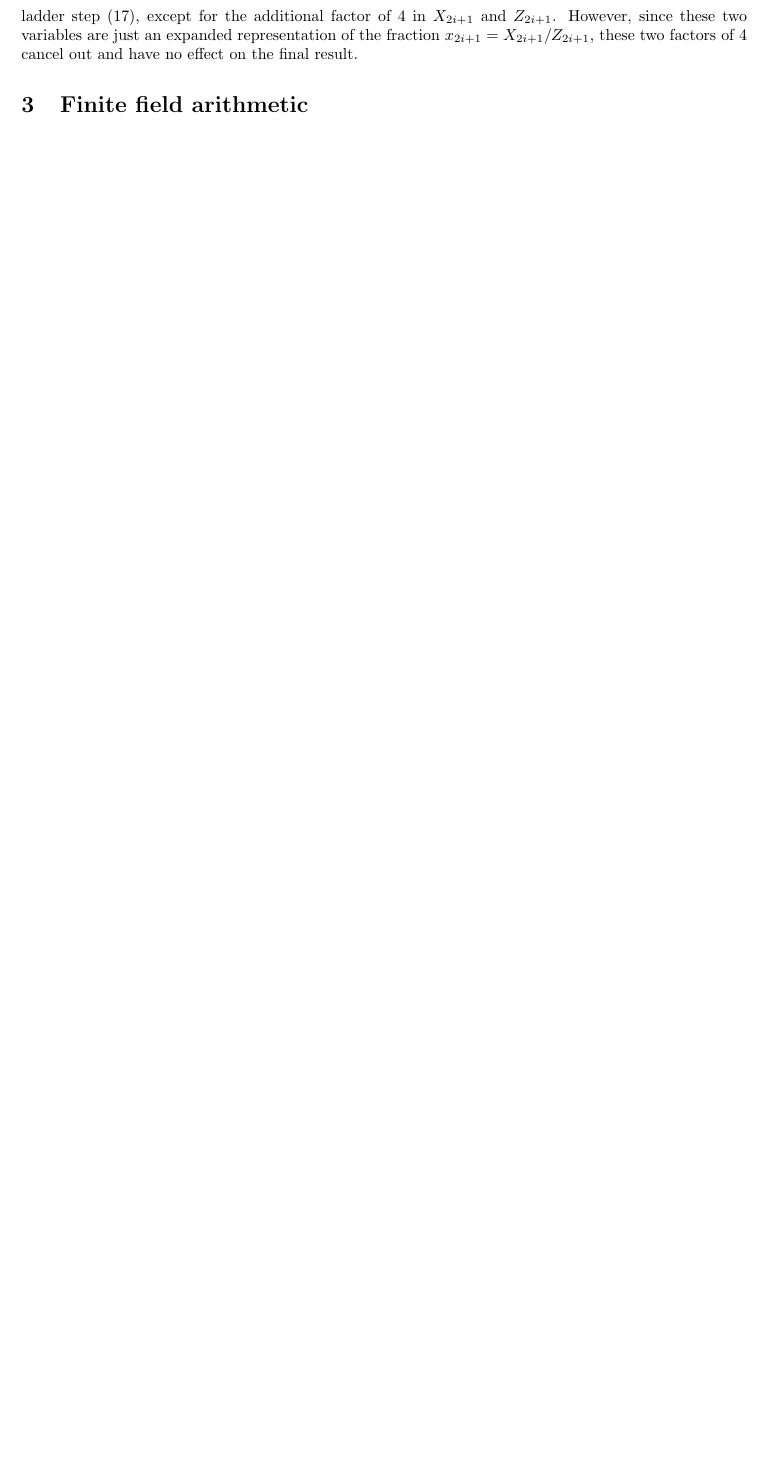
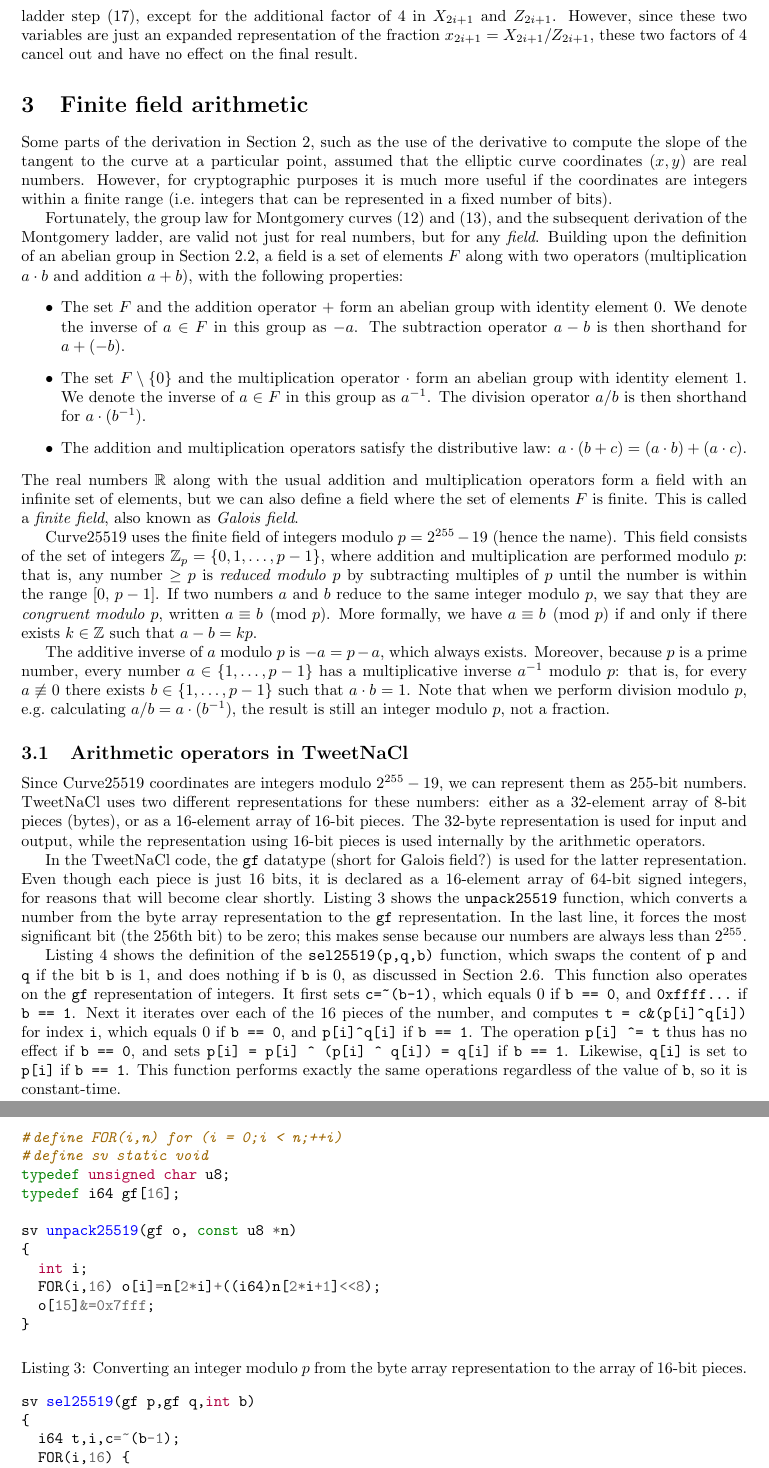
Before and after one commit to ept/curve25519, a LaTeX paper (curve25519.tex): part of page 14 of 15 before the commit and two parts of pages 14 and 15 of 16 after it, the two joined at a grey line, cut so that both start at the same text, the shorter picture padded with empty space. Compiled offline with pdfLaTeX.

Commit message:
Start finite field section

```diff
--- a/curve25519.tex
+++ b/curve25519.tex
@@ -761,6 +761,83 @@ However, since these two variables are just an expanded representation of the fr
 
 \section{Finite field arithmetic}\label{sec:field-arithmetic}
 
+Some parts of the derivation in \autoref{sec:curve-arithmetic}, such as the use of the derivative to compute the slope of the tangent to the curve at a particular point, assumed that the elliptic curve coordinates $(x, y)$ are real numbers.
+However, for cryptographic purposes it is much more useful if the coordinates are integers within a finite range (i.e.\ integers that can be represented in a fixed number of bits).
+
+Fortunately, the group law for Montgomery curves~\eqref{eq:law-x} and \eqref{eq:law-y}, and the subsequent derivation of the Montgomery ladder, are valid not just for real numbers, but for any \emph{field}.
+Building upon the definition of an abelian group in \autoref{sec:group-construction}, a field is a set of elements $F$ along with two operators (multiplication $a \cdot b$ and addition $a + b$), with the following properties:
+\begin{itemize}
+    \item The set $F$ and the addition operator $+$ form an abelian group with identity element $0$.
+        We denote the inverse of $a \in F$ in this group as $-a$.
+        The subtraction operator $a - b$ is then shorthand for $a + (-b)$.
+    \item The set $F \setminus \{0\}$ and the multiplication operator $\cdot$ form an abelian group with identity element $1$.
+        We denote the inverse of $a \in F$ in this group as $a^{-1}$.
+        The division operator $a/b$ is then shorthand for $a \cdot (b^{-1})$.
+    \item The addition and multiplication operators satisfy the distributive law: $a \cdot (b + c) = (a \cdot b) + (a \cdot c)$.
+\end{itemize}
+The real numbers $\mathbb{R}$ along with the usual addition and multiplication operators form a field with an infinite set of elements, but we can also define a field where the set of elements $F$ is finite.
+This is called a \emph{finite field}, also known as \emph{Galois field}.
+
+Curve25519 uses the finite field of integers modulo $p = 2^{255}-19$ (hence the name).
+This field consists of the set of integers $\mathbb{Z}_p = \{0, 1, \dots, p-1\}$, where addition and multiplication are performed modulo $p$: that is, any number $\ge p$ is \emph{reduced modulo $p$} by subtracting multiples of $p$ until the number is within the range $[0,\, p-1]$.
+If two numbers $a$ and $b$ reduce to the same integer modulo $p$, we say that they are \emph{congruent modulo $p$}, written $a \equiv b \pmod{p}$.
+More formally, we have $a \equiv b \pmod{p}$ if and only if there exists $k \in \mathbb{Z}$ such that $a - b = kp$.
+
+The additive inverse of $a$ modulo $p$ is $-a = p - a$, which always exists.
+Moreover, because $p$ is a prime number, every number $a \in \{1, \dots, p-1\}$ has a multiplicative inverse $a^{-1}$ modulo $p$: that is, for every $a \not\equiv 0$ there exists $b \in \{1, \dots, p-1\}$ such that $a \cdot b = 1$.
+Note that when we perform division modulo $p$, e.g.\ calculating $a/b = a \cdot (b^{-1})$, the result is still an integer modulo $p$, not a fraction.
+
+\subsection{Arithmetic operators in TweetNaCl}
+
+Since Curve25519 coordinates are integers modulo $2^{255}-19$, we can represent them as 255-bit numbers.
+TweetNaCl uses two different representations for these numbers: either as a 32-element array of 8-bit pieces (bytes), or as a 16-element array of 16-bit pieces.
+The 32-byte representation is used for input and output, while the representation using 16-bit pieces is used internally by the arithmetic operators.
+
+In the TweetNaCl code, the \verb|gf| datatype (short for Galois field?) is used for the latter representation.
+Even though each piece is just 16 bits, it is declared as a 16-element array of 64-bit signed integers, for reasons that will become clear shortly.
+\autoref{code:unpack25519} shows the \verb|unpack25519| function, which converts a number from the byte array representation to the \verb|gf| representation.
+In the last line, it forces the most significant bit (the 256th bit) to be zero; this makes sense because our numbers are always less than $2^{255}$.
+
+\begin{listing}
+\begin{minted}{c}
+#define FOR(i,n) for (i = 0;i < n;++i)
+#define sv static void
+typedef unsigned char u8;
+typedef i64 gf[16];
+
+sv unpack25519(gf o, const u8 *n)
+{
+  int i;
+  FOR(i,16) o[i]=n[2*i]+((i64)n[2*i+1]<<8);
+  o[15]&=0x7fff;
+}
+\end{minted}
+\caption{Converting an integer modulo $p$ from the byte array representation to the array of 16-bit pieces.}\label{code:unpack25519}
+\end{listing}
+
+\begin{listing}
+\begin{minted}{c}
+sv sel25519(gf p,gf q,int b)
+{
+  i64 t,i,c=~(b-1);
+  FOR(i,16) {
+    t= c&(p[i]^q[i]);
+    p[i]^=t;
+    q[i]^=t;
+  }
+}
+\end{minted}
+\caption{Conditionally swapping the values in two variables.}\label{code:sel25519}
+\end{listing}
+
+\autoref{code:sel25519} shows the definition of the \verb|sel25519(p,q,b)| function, which swaps the content of \verb|p| and \verb|q| if the bit \verb|b| is 1, and does nothing if \verb|b| is 0, as discussed in \autoref{sec:ladder-optimised}.
+This function also operates on the \verb|gf| representation of integers.
+It first sets \verb|c=~(b-1)|, which equals 0 if \verb|b == 0|, and \verb|0xffff...| if \verb|b == 1|.
+Next it iterates over each of the 16 pieces of the number, and computes \verb|t = c&(p[i]^q[i])| for index \verb|i|, which equals 0 if \verb|b == 0|, and \verb|p[i]^q[i]| if \verb|b == 1|.
+The operation \verb|p[i] ^= t| thus has no effect if \verb|b == 0|, and sets \verb|p[i] = p[i] ^ (p[i] ^ q[i]) = q[i]| if \verb|b == 1|.
+Likewise, \verb|q[i]| is set to \verb|p[i]| if \verb|b == 1|.
+This function performs exactly the same operations regardless of the value of \verb|b|, so it is constant-time.
+
 \bibliographystyle{plainurl}
 \bibliography{references}
 
```
Also changed, not shown: curve25519.tex (2 more changed lines), 2 other files.
